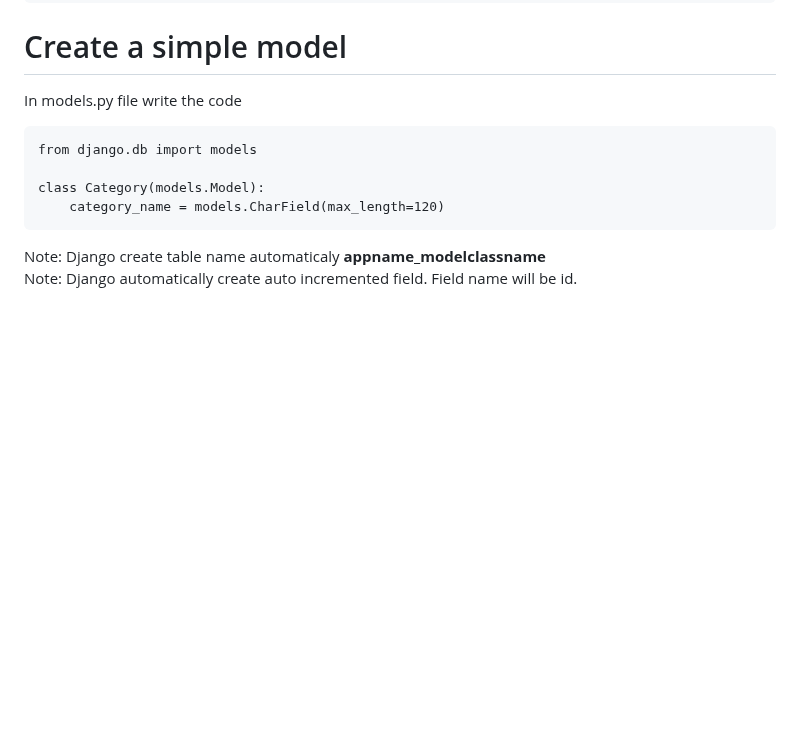
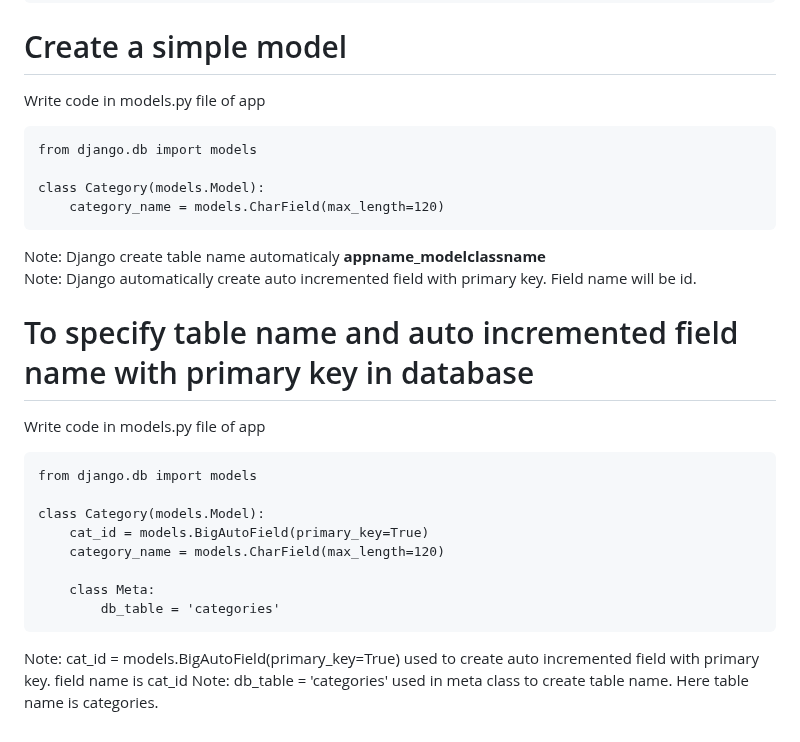
Before and after one commit to atulkrishnathakur/mydjangodoc, a Markdown page: README.md, the part around the change. GitHub-like rendering; blank space fills up the shorter version.

Commit message:
Update README.md
table name and primary key

````diff
--- a/README.md
+++ b/README.md
@@ -347,7 +347,7 @@ Running migrations:
   Applying projectmanagement.0001_initial... OK
 ```
 # Create a simple model
-In models.py file write the code
+Write code in models.py file of app
 ```
 from django.db import models
 
@@ -355,4 +355,19 @@ class Category(models.Model):
     category_name = models.CharField(max_length=120)
 ```
 Note: Django create table name automaticaly <b>appname_modelclassname</b><br>
-Note: Django automatically create auto incremented field. Field name will be id.
+Note: Django automatically create auto incremented field with primary key. Field name will be id.
+
+#  To specify table name and auto incremented field name with primary key in database
+Write code in models.py file of app
+```
+from django.db import models
+
+class Category(models.Model):
+    cat_id = models.BigAutoField(primary_key=True)
+    category_name = models.CharField(max_length=120)
+
+    class Meta:
+        db_table = 'categories'
+```
+Note: cat_id = models.BigAutoField(primary_key=True) used to create auto incremented field with primary key. field name is cat_id
+Note: db_table = 'categories' used in meta class to create table name. Here table name is categories.
````
